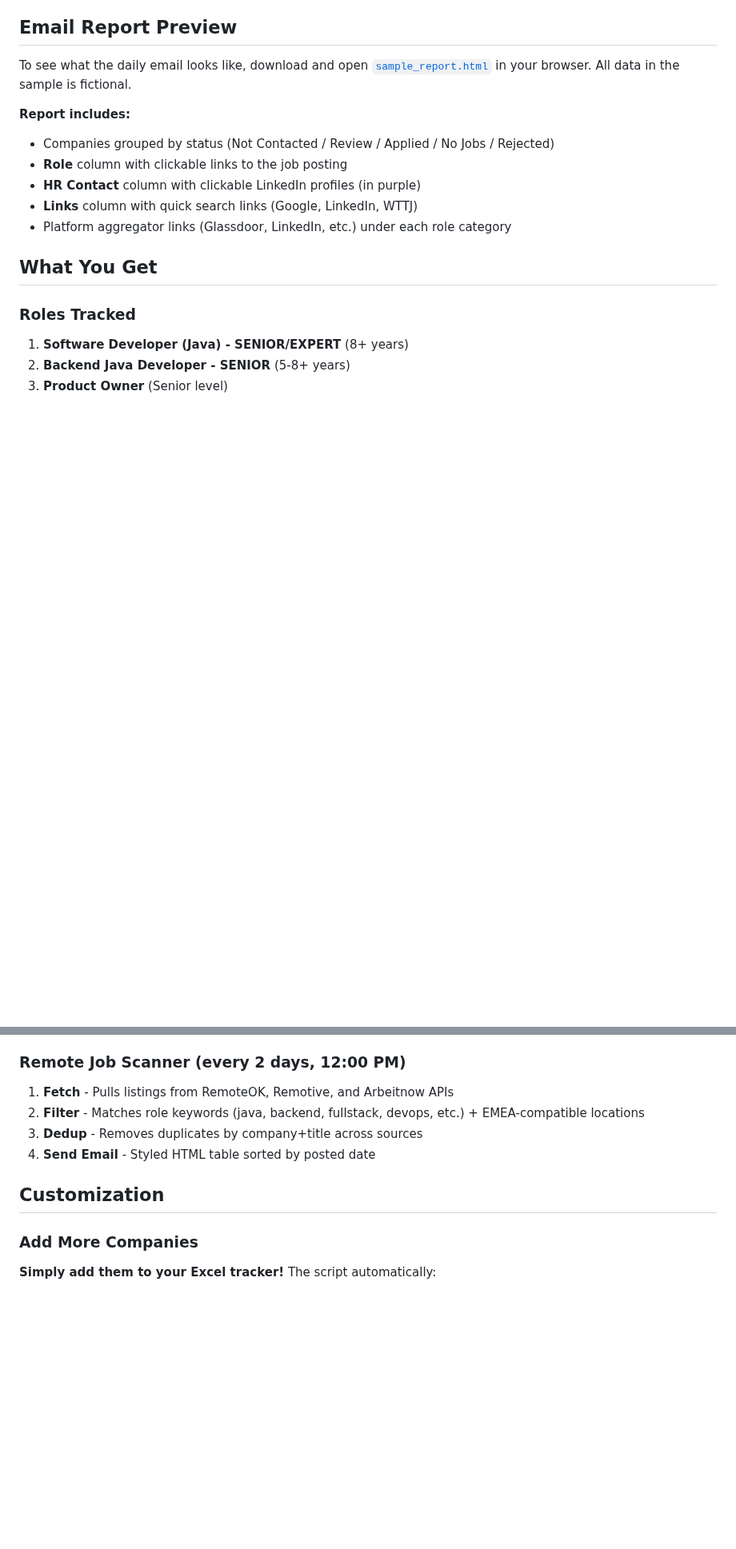
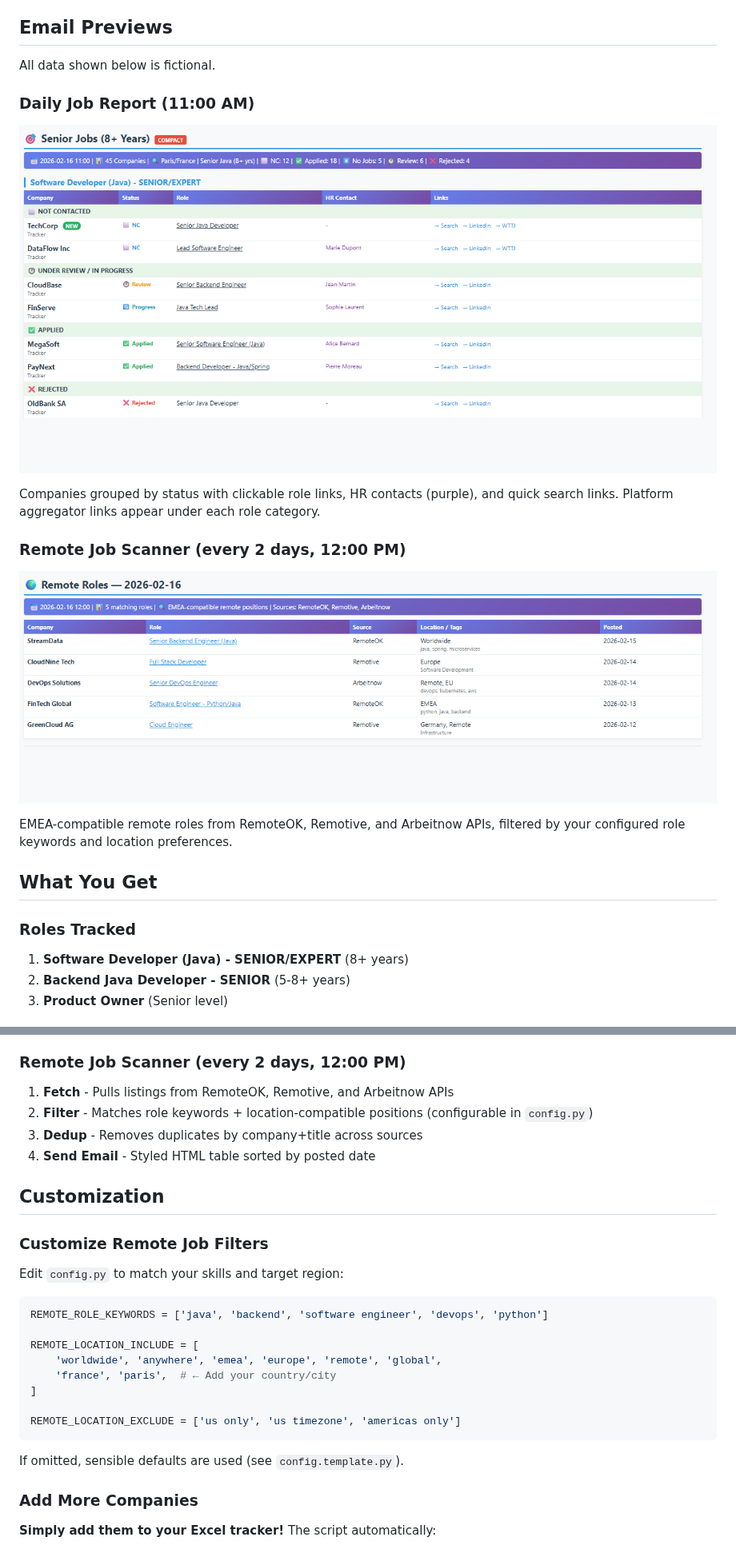
Before and after one commit to Mahashwetha/Job-search-email-system-claude, a Markdown page: README.md, 2 parts joined by grey strips. Shown at 80% size. Drawn GitHub-style; pictures changed too: sample_daily_email.png (added), sample_remote_email.png (added); blank space fills up the shorter version.

````diff
--- a/README.md
+++ b/README.md
@@ -13,16 +13,19 @@ An end-to-end automated job search pipeline that handles everything from finding
 - **Platform Aggregators** - Curated search links (Glassdoor, LinkedIn, WelcomeToTheJungle, etc.)
 - **Windows Automation** - Runs on autopilot via Task Scheduler
 
-## Email Report Preview
+## Email Previews
 
-To see what the daily email looks like, download and open [`sample_report.html`](sample_report.html) in your browser. All data in the sample is fictional.
+All data shown below is fictional.
 
-**Report includes:**
-- Companies grouped by status (Not Contacted / Review / Applied / No Jobs / Rejected)
-- **Role** column with clickable links to the job posting
-- **HR Contact** column with clickable LinkedIn profiles (in purple)
-- **Links** column with quick search links (Google, LinkedIn, WTTJ)
-- Platform aggregator links (Glassdoor, LinkedIn, etc.) under each role category
+### Daily Job Report (11:00 AM)
+![Daily Email Sample](sample_daily_email.png)
+
+Companies grouped by status with clickable role links, HR contacts (purple), and quick search links. Platform aggregator links appear under each role category.
+
+### Remote Job Scanner (every 2 days, 12:00 PM)
+![Remote Email Sample](sample_remote_email.png)
+
+EMEA-compatible remote roles from RemoteOK, Remotive, and Arbeitnow APIs, filtered by your configured role keywords and location preferences.
 
 ## What You Get
 
@@ -323,11 +326,28 @@ claude-job-agent/
 
 ### Remote Job Scanner (every 2 days, 12:00 PM)
 1. **Fetch** - Pulls listings from RemoteOK, Remotive, and Arbeitnow APIs
-2. **Filter** - Matches role keywords (java, backend, fullstack, devops, etc.) + EMEA-compatible locations
+2. **Filter** - Matches role keywords + location-compatible positions (configurable in `config.py`)
 3. **Dedup** - Removes duplicates by company+title across sources
 4. **Send Email** - Styled HTML table sorted by posted date
 
 ## Customization
+
+### Customize Remote Job Filters
+
+Edit `config.py` to match your skills and target region:
+
+```python
+REMOTE_ROLE_KEYWORDS = ['java', 'backend', 'software engineer', 'devops', 'python']
+
+REMOTE_LOCATION_INCLUDE = [
+    'worldwide', 'anywhere', 'emea', 'europe', 'remote', 'global',
+    'france', 'paris',  # ← Add your country/city
+]
+
+REMOTE_LOCATION_EXCLUDE = ['us only', 'us timezone', 'americas only']
+```
+
+If omitted, sensible defaults are used (see `config.template.py`).
 
 ### Add More Companies
 
````
Also changed, not shown: 2 other files.
